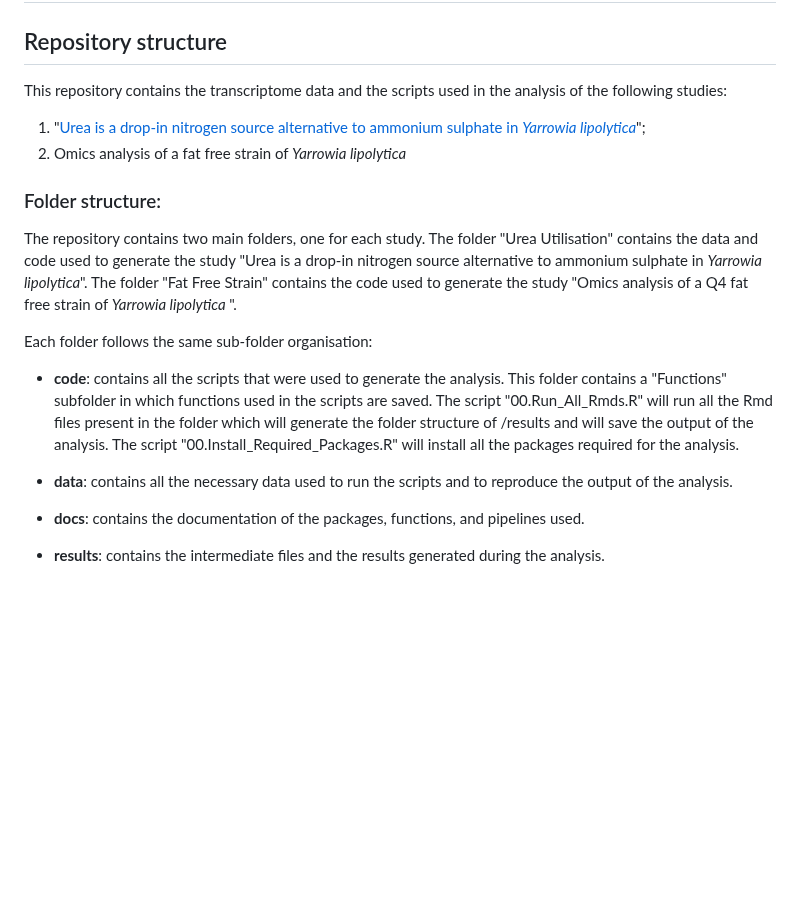
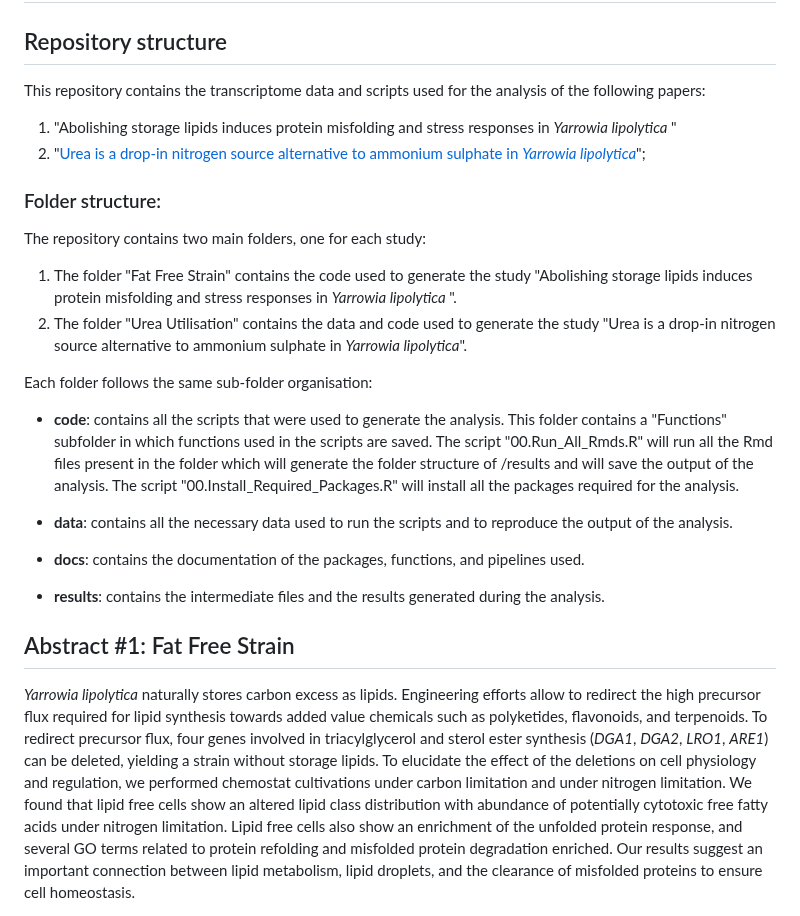
Before and after one commit to SysBioChalmers/Yarrowia_Multifactor, a Markdown page: README.md, the part around one of its changes. Rendered like a GitHub page; blank space fills up the shorter version.

```diff
--- a/README.md
+++ b/README.md
@@ -1,13 +1,15 @@
 # Yarrowia Multifactor: fat-free strain and urea utilisation
 
 ## Repository structure
-This repository contains the transcriptome data and the scripts used in the analysis of the following studies:
+This repository contains the transcriptome data and scripts used for the analysis of the following papers:
 
-1. "[Urea is a drop-in nitrogen source alternative to ammonium sulphate in <i>Yarrowia lipolytica</i>](https://doi.org/10.1016/j.isci.2022.105703)";
-2. Omics analysis of a fat free strain of <i> Yarrowia lipolytica </i>
+1. "Abolishing storage lipids induces protein misfolding and stress responses in <i> Yarrowia lipolytica </i>"
+2. "[Urea is a drop-in nitrogen source alternative to ammonium sulphate in <i>Yarrowia lipolytica</i>](https://doi.org/10.1016/j.isci.2022.105703)";
 
 ### Folder structure:
-The repository contains two main folders, one for each study. The folder "Urea Utilisation" contains the data and code used to generate the study "Urea is a drop-in nitrogen source alternative to ammonium sulphate in <i>Yarrowia lipolytica</i>". The folder "Fat Free Strain" contains the code used to generate the study "Omics analysis of a Q4 fat free strain of <i> Yarrowia lipolytica </i>".
+The repository contains two main folders, one for each study:
+1. The folder "Fat Free Strain" contains the code used to generate the study "Abolishing storage lipids induces protein misfolding and stress responses in <i> Yarrowia lipolytica </i>".
+2. The folder "Urea Utilisation" contains the data and code used to generate the study "Urea is a drop-in nitrogen source alternative to ammonium sulphate in <i>Yarrowia lipolytica</i>".
 
 Each folder follows the same sub-folder organisation:
 
@@ -19,4 +21,6 @@ Each folder follows the same sub-folder organisation:
 
 * <b>results</b>: contains the intermediate files and the results generated during the analysis.
 
+## Abstract #1: Fat Free Strain
+<i>Yarrowia lipolytica</i> naturally stores carbon excess as lipids. Engineering efforts allow to redirect the high precursor flux required for lipid synthesis towards added value chemicals such as polyketides, flavonoids, and terpenoids. To redirect precursor flux, four genes involved in triacylglycerol and sterol ester synthesis (<i>DGA1</i>, <i>DGA2</i>, <i>LRO1</i>, <i>ARE1</i>) can be deleted, yielding a strain without storage lipids. To elucidate the effect of the deletions on cell physiology and regulation, we performed chemostat cultivations under carbon limitation and under nitrogen limitation. We found that lipid free cells show an altered lipid class distribution with abundance of potentially cytotoxic free fatty acids under nitrogen limitation. Lipid free cells also show an enrichment of the unfolded protein response, and several GO terms related to protein refolding and misfolded protein degradation enriched. Our results suggest an important connection between lipid metabolism, lipid droplets, and the clearance of misfolded proteins to ensure cell homeostasis.
 
```
Also changed, not shown: other parts of README.md (+4 -3 lines).
